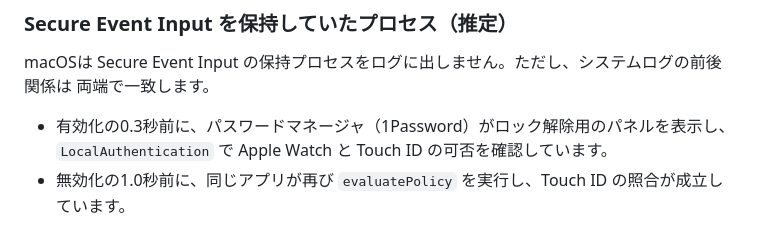
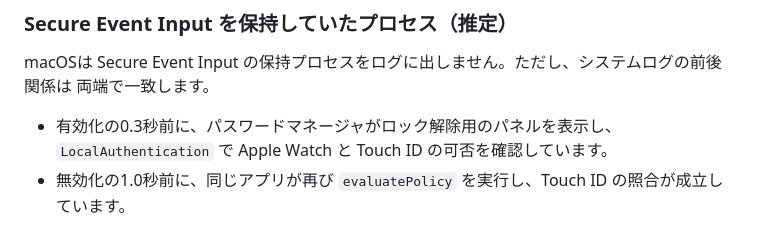
Before and after one commit to yuhkis/wkr-macos, a Markdown page: docs/verification.md, the part around the change. Drawn GitHub-style.

Commit message:
docs: drop the password manager's product name from the record
`AGENTS.md` は「個人情報・端末固有情報・raw log を除いて docs/verification.md に追記する」と
定めており、インストール済みの第三者アプリ名は端末固有情報にあたる。25d5642 でこれを見落とし、
verification.md の冒頭にある除外リスト（端末名・絶対パス・PID など）だけを当てて製品名を残した。

同じ文書に TextEdit や Claude.app が出てくるのは、それらが測定対象そのもので、書かなければ
実測値の意味が決まらないため。今回のアプリは環境側に偶然あっただけで、「パスワードマネージャの
ロック解除ダイアログ」だけで記録として成立する。切り分け手順にも影響しない。

なお、公開済みの内容はforce pushやbranch削除では回収できない。この変更は今後の閲覧者に対して
のみ効く。

Co-Authored-By: Claude Opus 5 <noreply@anthropic.com>

```diff
--- a/docs/verification.md
+++ b/docs/verification.md
@@ -105,7 +105,7 @@ Apple日本語入力側に復元の材料はありません。
 macOSは Secure Event Input の保持プロセスをログに出しません。ただし、システムログの前後関係は
 両端で一致します。
 
-- 有効化の0.3秒前に、パスワードマネージャ（1Password）がロック解除用のパネルを表示し、
+- 有効化の0.3秒前に、パスワードマネージャがロック解除用のパネルを表示し、
   `LocalAuthentication` で Apple Watch と Touch ID の可否を確認しています。
 - 無効化の1.0秒前に、同じアプリが再び `evaluatePolicy` を実行し、Touch ID の照合が成立しています。
 
```
